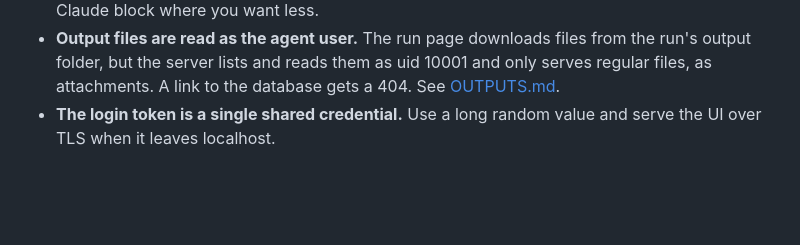
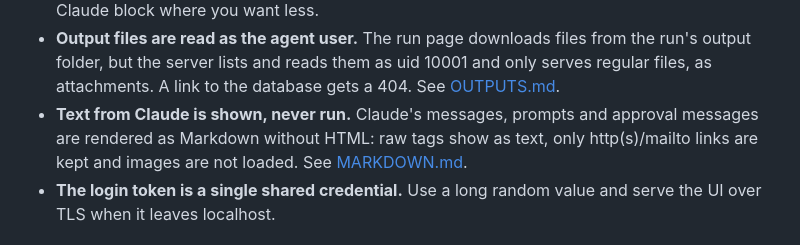
Before and after one commit to murilopereirame/automatic-system, a Markdown page: docs/SECURITY.md, the part around the change. Rendered like a GitHub page; blank space fills up the shorter version.

```diff
--- a/docs/SECURITY.md
+++ b/docs/SECURITY.md
@@ -182,6 +182,10 @@ Be aware of what the sandbox does not do:
   from the run's output folder, but the server lists and reads them as uid
   10001 and only serves regular files, as attachments. A link to the
   database gets a 404. See [OUTPUTS.md](OUTPUTS.md#security).
+- **Text from Claude is shown, never run.** Claude's messages, prompts and
+  approval messages are rendered as Markdown without HTML: raw tags show as
+  text, only http(s)/mailto links are kept and images are not loaded. See
+  [MARKDOWN.md](MARKDOWN.md#why-it-is-safe).
 - **The login token is a single shared credential.** Use a long random value
   and serve the UI over TLS when it leaves localhost.
 
```
Also changed, not shown: README.md (+1 -0 lines), docs/MARKDOWN.md (added, +71 -0 lines), docs/UI.md (+4 -0 lines), docs/images/markdown-approval.png (added), 9 other files.
